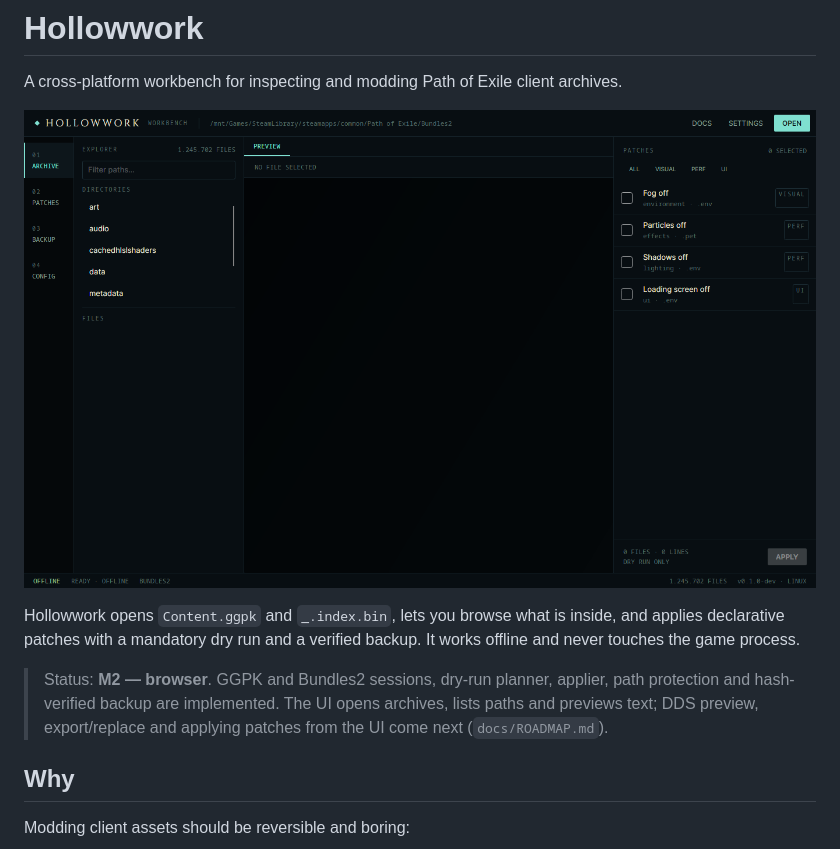
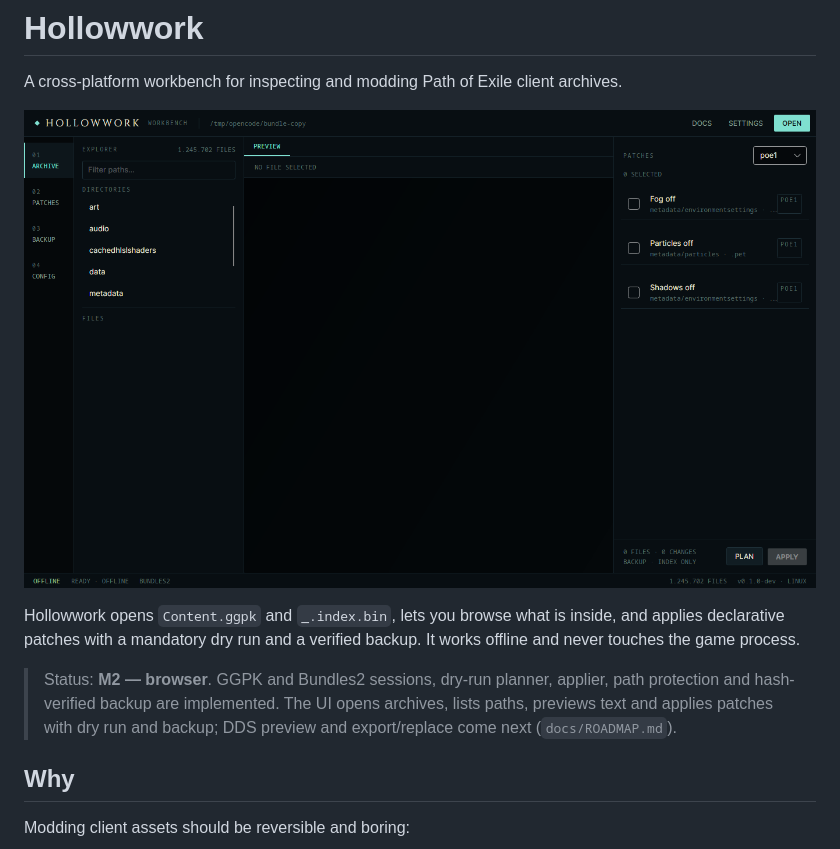
Before and after one commit to Mo3ses/hollowwork, a Markdown page: README.md, the part around the change. GitHub-like rendering; pictures changed too: docs/screenshot.png.

Commit message:
feat(ui): plan, backup and apply patches (#9)

```diff
--- a/README.md
+++ b/README.md
@@ -9,8 +9,9 @@ declarative patches with a mandatory dry run and a verified backup. It works off
 touches the game process.
 
 > Status: **M2 — browser**. GGPK and Bundles2 sessions, dry-run planner, applier, path protection
-> and hash-verified backup are implemented. The UI opens archives, lists paths and previews text;
-> DDS preview, export/replace and applying patches from the UI come next (`docs/ROADMAP.md`).
+> and hash-verified backup are implemented. The UI opens archives, lists paths, previews text and
+> applies patches with dry run and backup; DDS preview and export/replace come next
+> (`docs/ROADMAP.md`).
 
 ## Why
 
```
Also changed, not shown: docs/ROADMAP.md (+2 -0 lines), 8 other files.
